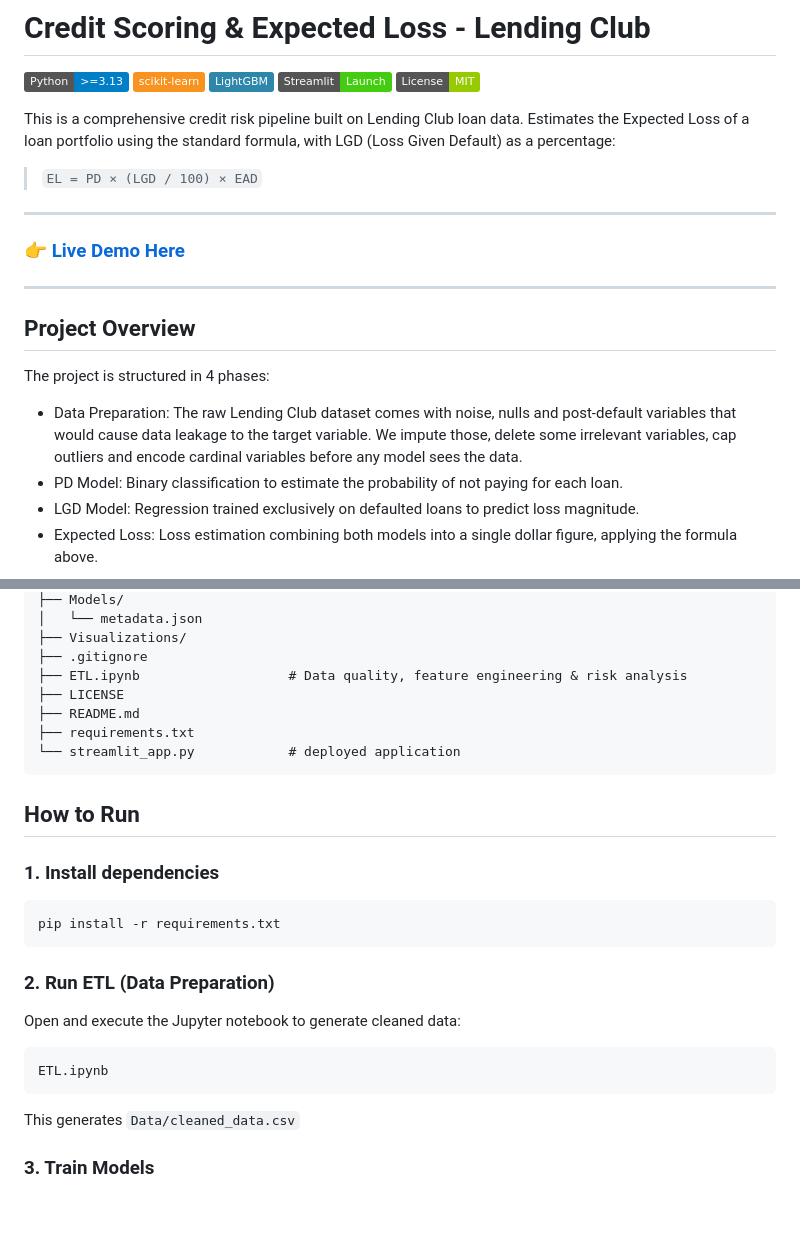
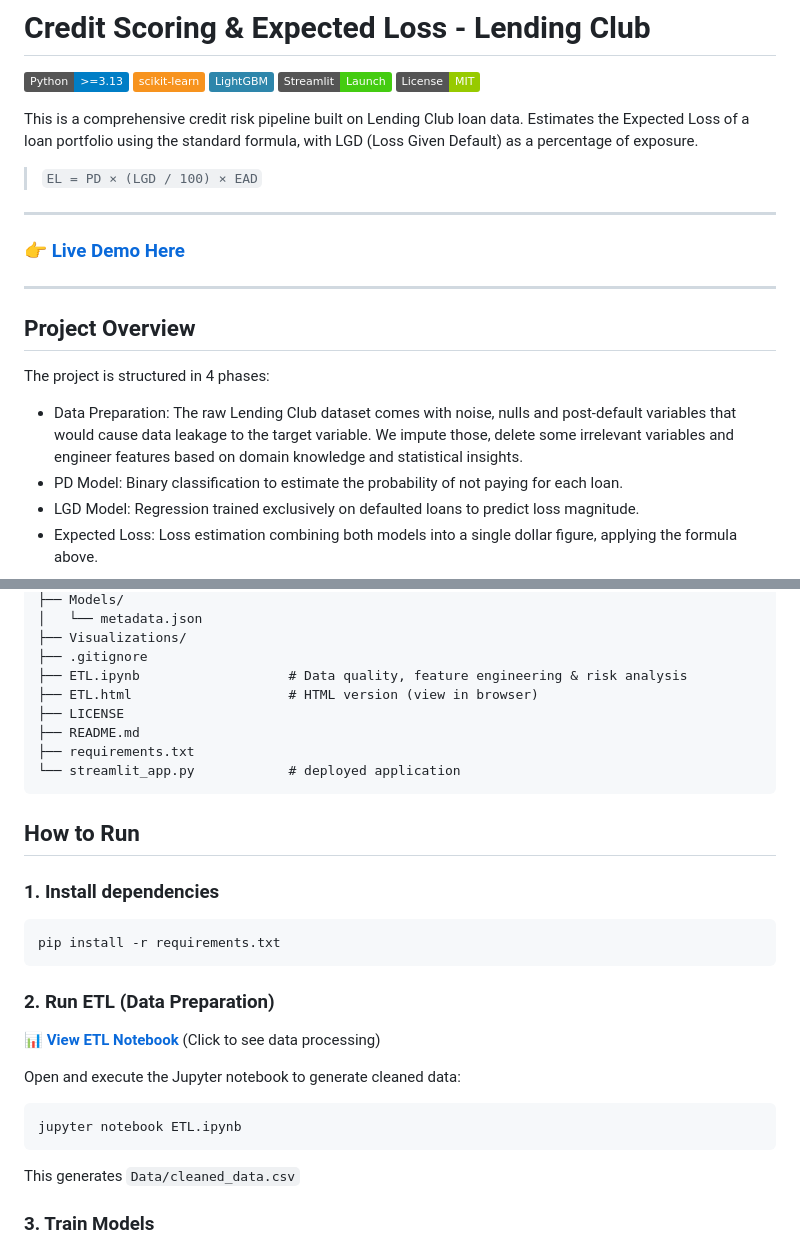
Before and after one commit to sergioiglesias1/credit-risk-modeling, a Markdown page: README.md, 2 parts joined by grey strips. Drawn GitHub-style; badges without logos; blank space fills up the shorter version.

Commit message:
Update README with HTML notebook link

````diff
--- a/README.md
+++ b/README.md
@@ -6,7 +6,7 @@
 [![Streamlit](https://img.shields.io/badge/Streamlit-Launch-brightgreen?logo=streamlit&logoColor=white)](https://credit-risk-pp.streamlit.app/)
 ![License](https://img.shields.io/badge/License-MIT-green)
 
-This is a comprehensive credit risk pipeline built on Lending Club loan data. Estimates the Expected Loss of a loan portfolio using the standard formula, with LGD (Loss Given Default) as a percentage:
+This is a comprehensive credit risk pipeline built on Lending Club loan data. Estimates the Expected Loss of a loan portfolio using the standard formula, with LGD (Loss Given Default) as a percentage of exposure.
 
 > `EL = PD × (LGD / 100) × EAD`
 >
@@ -18,7 +18,7 @@ This is a comprehensive credit risk pipeline built on Lending Club loan data. Es
 
 The project is structured in 4 phases:
 
-- Data Preparation: The raw Lending Club dataset comes with noise, nulls and post-default variables that would cause data leakage to the target variable. We impute those, delete some irrelevant variables, cap outliers and encode cardinal variables before any model sees the data.
+- Data Preparation: The raw Lending Club dataset comes with noise, nulls and post-default variables that would cause data leakage to the target variable. We impute those, delete some irrelevant variables and engineer features based on domain knowledge and statistical insights.
 - PD Model: Binary classification to estimate the probability of not paying for each loan.
 - LGD Model: Regression trained exclusively on defaulted loans to predict loss magnitude.
 - Expected Loss: Loss estimation combining both models into a single dollar figure, applying the formula above.
@@ -89,6 +89,7 @@ Download it from Kaggle and preprocess it using ETL.ipynb.
 ├── Visualizations/
 ├── .gitignore
 ├── ETL.ipynb                   # Data quality, feature engineering & risk analysis
+├── ETL.html                    # HTML version (view in browser)
 ├── LICENSE
 ├── README.md
 ├── requirements.txt
@@ -103,9 +104,12 @@ pip install -r requirements.txt
 ```
 
 ### 2. Run ETL (Data Preparation)
+
+📊 **[View ETL Notebook](ETL.html)** (Click to see data processing)
+
 Open and execute the Jupyter notebook to generate cleaned data:
-```
-ETL.ipynb
+```bash
+jupyter notebook ETL.ipynb
 ```
 This generates `Data/cleaned_data.csv`
 
````
